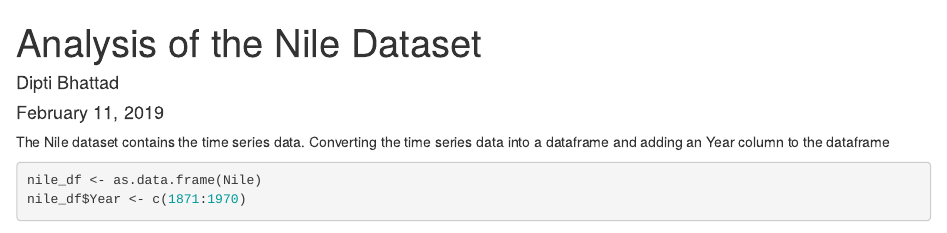
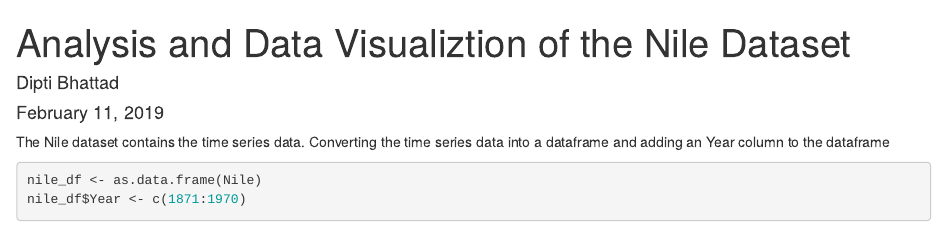
Before and after one commit to BhattadD/Visualization-in-R, an R Markdown document (Analysis and Viz of Nile dataset.Rmd): the page in a window 1100 px wide, from its top. Rendered offline with R 4.5, knitr and Pandoc, with nearby package versions; some code elsewhere in the file could not run offline.

Commit message:
Update Analysis and Viz of Nile dataset.Rmd

```diff
--- a/Analysis and Viz of Nile dataset.Rmd
+++ b/Analysis and Viz of Nile dataset.Rmd
@@ -1,5 +1,5 @@
 ---
-title: "Analysis of the Nile Dataset"
+title: "Analysis and Data Visualiztion of the Nile Dataset"
 author: "Dipti Bhattad"
 date: "February 11, 2019"
 output:
```
